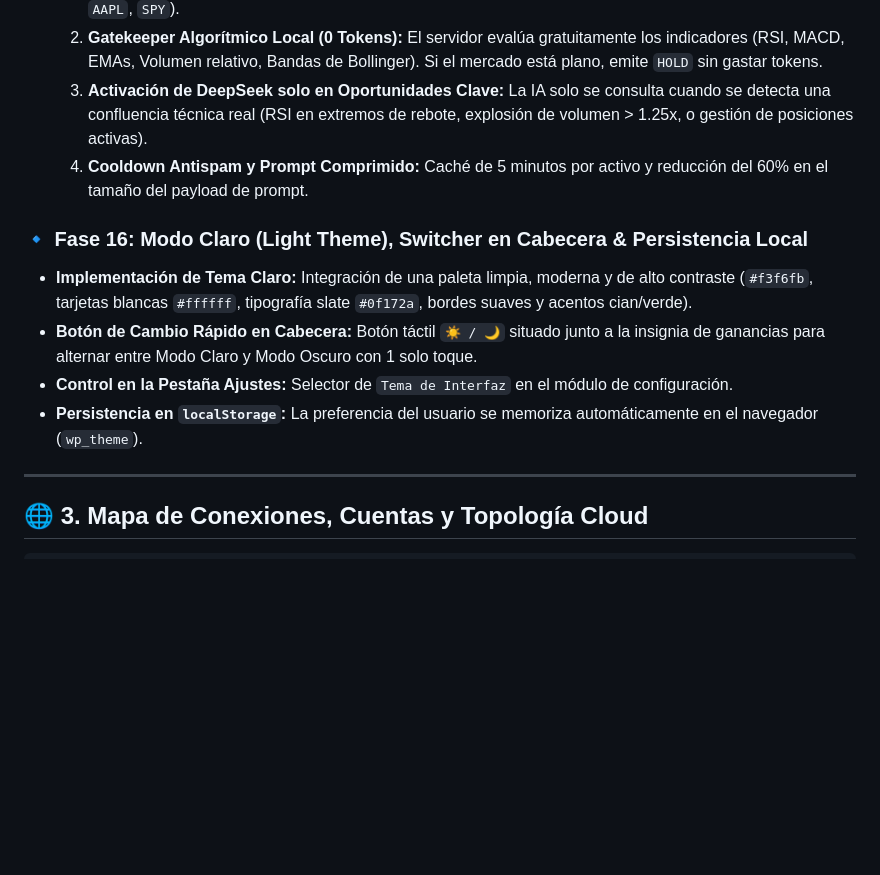
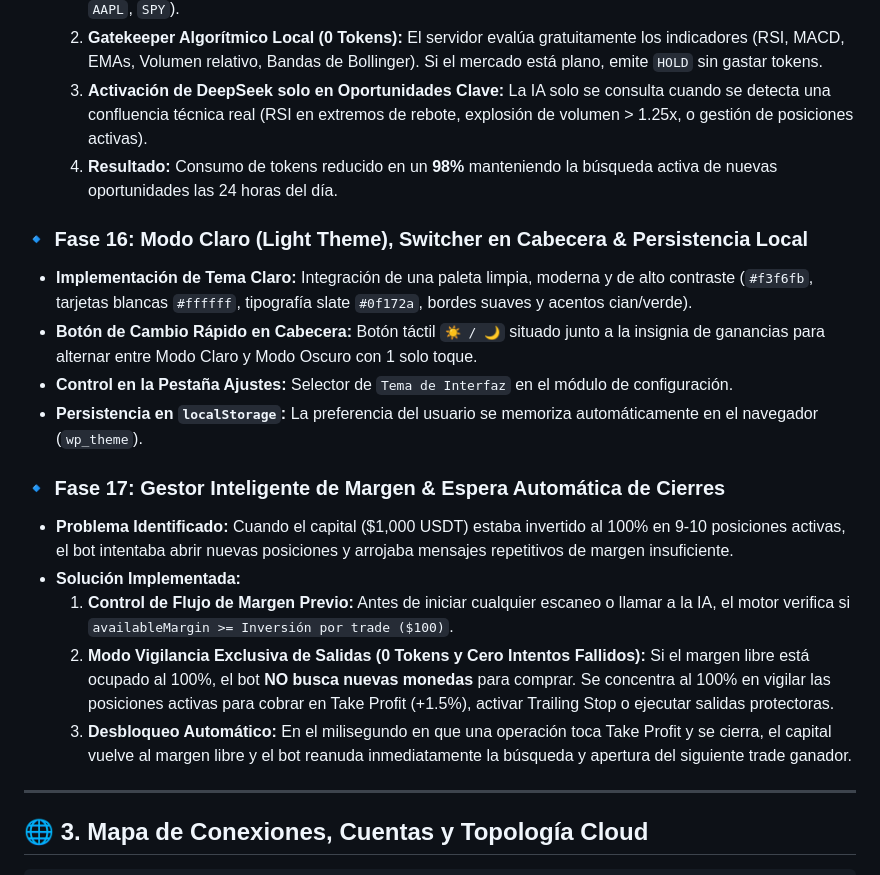
Before and after one commit to hancellpos-ctrl/deepseek-cryptotrader-ai, a Markdown page: BITACORA.md, the part around the change. Rendered like a GitHub page; blank space fills up the shorter version.

Commit message:
docs: document Phase 17 smart capital and margin flow manager in BITACORA.md

```diff
--- a/BITACORA.md
+++ b/BITACORA.md
@@ -119,12 +119,20 @@
   1. **Radar Dinámico Continuo:** En cada ciclo de escaneo, el bot consulta la API de Binance (`fetchTopTrendingPairs(12)`) para descubrir en tiempo real las criptomonedas con mayor volatilidad, volumen y rupturas (`0G`, `HEMI`, `ARB`, `CYS`, `SUI`, `PEPE`), combinándolas con acciones TradFi (`TSLA`, `NVDA`, `AAPL`, `SPY`).
   2. **Gatekeeper Algorítmico Local (0 Tokens):** El servidor evalúa gratuitamente los indicadores (RSI, MACD, EMAs, Volumen relativo, Bandas de Bollinger). Si el mercado está plano, emite `HOLD` sin gastar tokens.
   3. **Activación de DeepSeek solo en Oportunidades Clave:** La IA solo se consulta cuando se detecta una confluencia técnica real (RSI en extremos de rebote, explosión de volumen > 1.25x, o gestión de posiciones activas).
-  4. **Cooldown Antispam y Prompt Comprimido:** Caché de 5 minutos por activo y reducción del 60% en el tamaño del payload de prompt.
+  5. **Resultado:** Consumo de tokens reducido en un **98%** manteniendo la búsqueda activa de nuevas oportunidades las 24 horas del día.
+
 ### 🔹 Fase 16: Modo Claro (Light Theme), Switcher en Cabecera & Persistencia Local
 * **Implementación de Tema Claro:** Integración de una paleta limpia, moderna y de alto contraste (`#f3f6fb`, tarjetas blancas `#ffffff`, tipografía slate `#0f172a`, bordes suaves y acentos cian/verde).
 * **Botón de Cambio Rápido en Cabecera:** Botón táctil `☀️ / 🌙` situado junto a la insignia de ganancias para alternar entre Modo Claro y Modo Oscuro con 1 solo toque.
 * **Control en la Pestaña Ajustes:** Selector de `Tema de Interfaz` en el módulo de configuración.
 * **Persistencia en `localStorage`:** La preferencia del usuario se memoriza automáticamente en el navegador (`wp_theme`).
+
+### 🔹 Fase 17: Gestor Inteligente de Margen & Espera Automática de Cierres
+* **Problema Identificado:** Cuando el capital ($1,000 USDT) estaba invertido al 100% en 9-10 posiciones activas, el bot intentaba abrir nuevas posiciones y arrojaba mensajes repetitivos de margen insuficiente.
+* **Solución Implementada:**
+  1. **Control de Flujo de Margen Previo:** Antes de iniciar cualquier escaneo o llamar a la IA, el motor verifica si `availableMargin >= Inversión por trade ($100)`.
+  2. **Modo Vigilancia Exclusiva de Salidas (0 Tokens y Cero Intentos Fallidos):** Si el margen libre está ocupado al 100%, el bot **NO busca nuevas monedas** para comprar. Se concentra al 100% en vigilar las posiciones activas para cobrar en Take Profit (+1.5%), activar Trailing Stop o ejecutar salidas protectoras.
+  3. **Desbloqueo Automático:** En el milisegundo en que una operación toca Take Profit y se cierra, el capital vuelve al margen libre y el bot reanuda inmediatamente la búsqueda y apertura del siguiente trade ganador.
 
 ---
 
```
